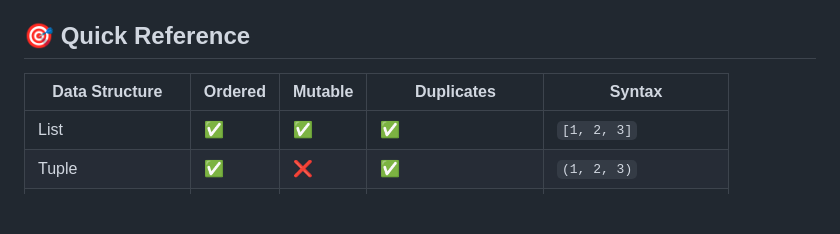
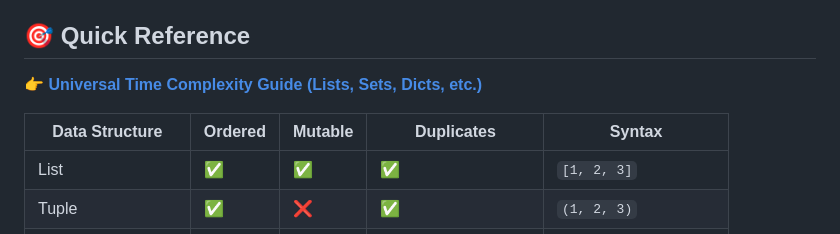
Before and after one commit to PriyanshuKSharma/Python_For_DS-BeginnersLevel, a Markdown page: DataStructures_Documentation/README_DataStructures_Index.md, the part around the change. Drawn GitHub-style; blank space fills up the shorter version.

```diff
--- a/DataStructures_Documentation/README_DataStructures_Index.md
+++ b/DataStructures_Documentation/README_DataStructures_Index.md
@@ -80,8 +80,10 @@ This directory contains comprehensive documentation for all major Python data st
 
 ## 🎯 Quick Reference
 
-| Data Structure   | Ordered | Mutable | Duplicates           | Syntax                |
-| ---------------- | ------- | ------- | -------------------- | --------------------- |
+👉 **[Universal Time Complexity Guide (Lists, Sets, Dicts, etc.)](README_TimeComplexity_All.md)**
+
+| Data Structure   | Ordered | Mutable | Duplicates           | Syntax                  |
+| ---------------- | ------- | ------- | -------------------- | ----------------------- |
 | List             | ✅      | ✅      | ✅                   | `[1, 2, 3]`           |
 | Tuple            | ✅      | ❌      | ✅                   | `(1, 2, 3)`           |
 | Dictionary       | ✅\*    | ✅      | Keys: ❌, Values: ✅ | `{'a': 1, 'b': 2}`    |
```
